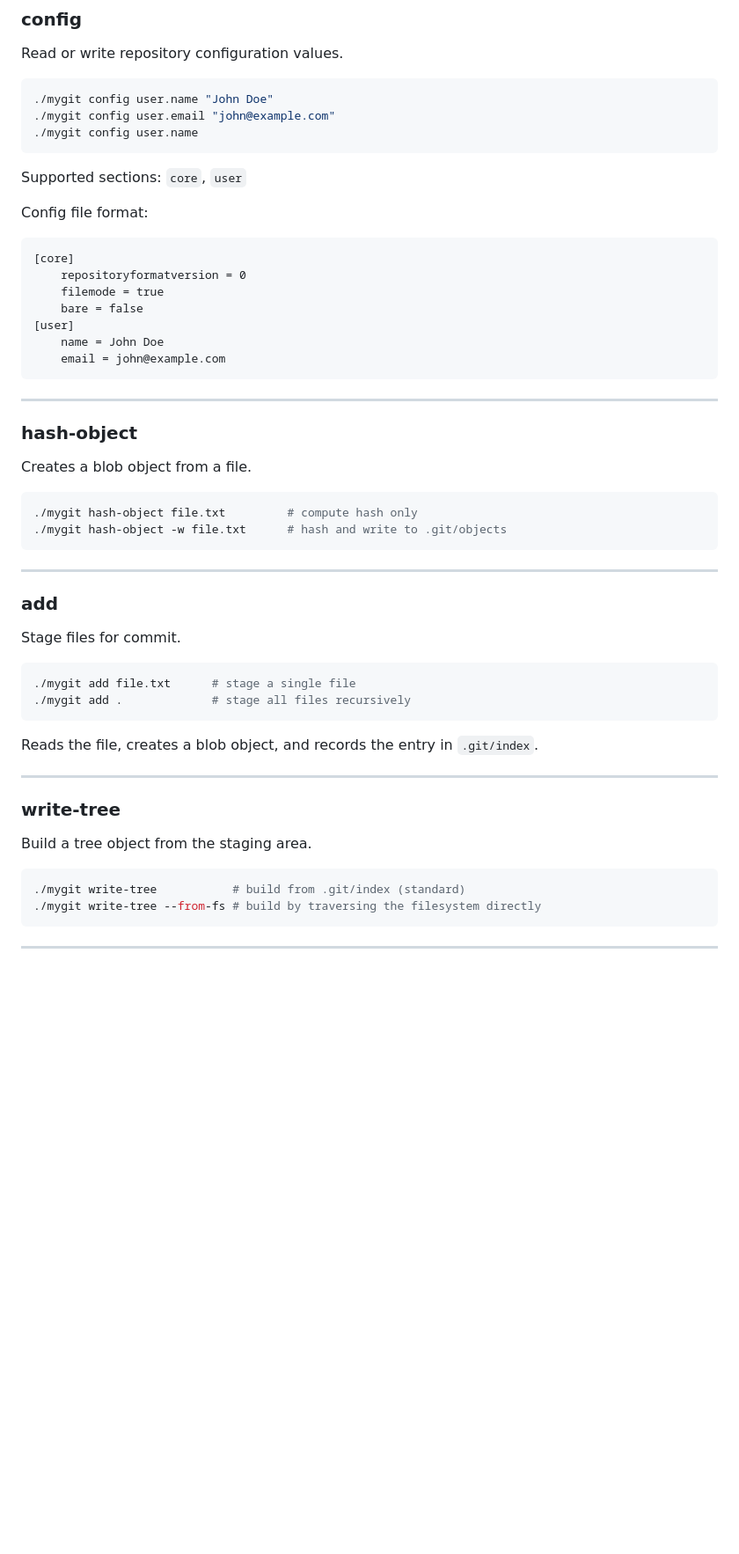
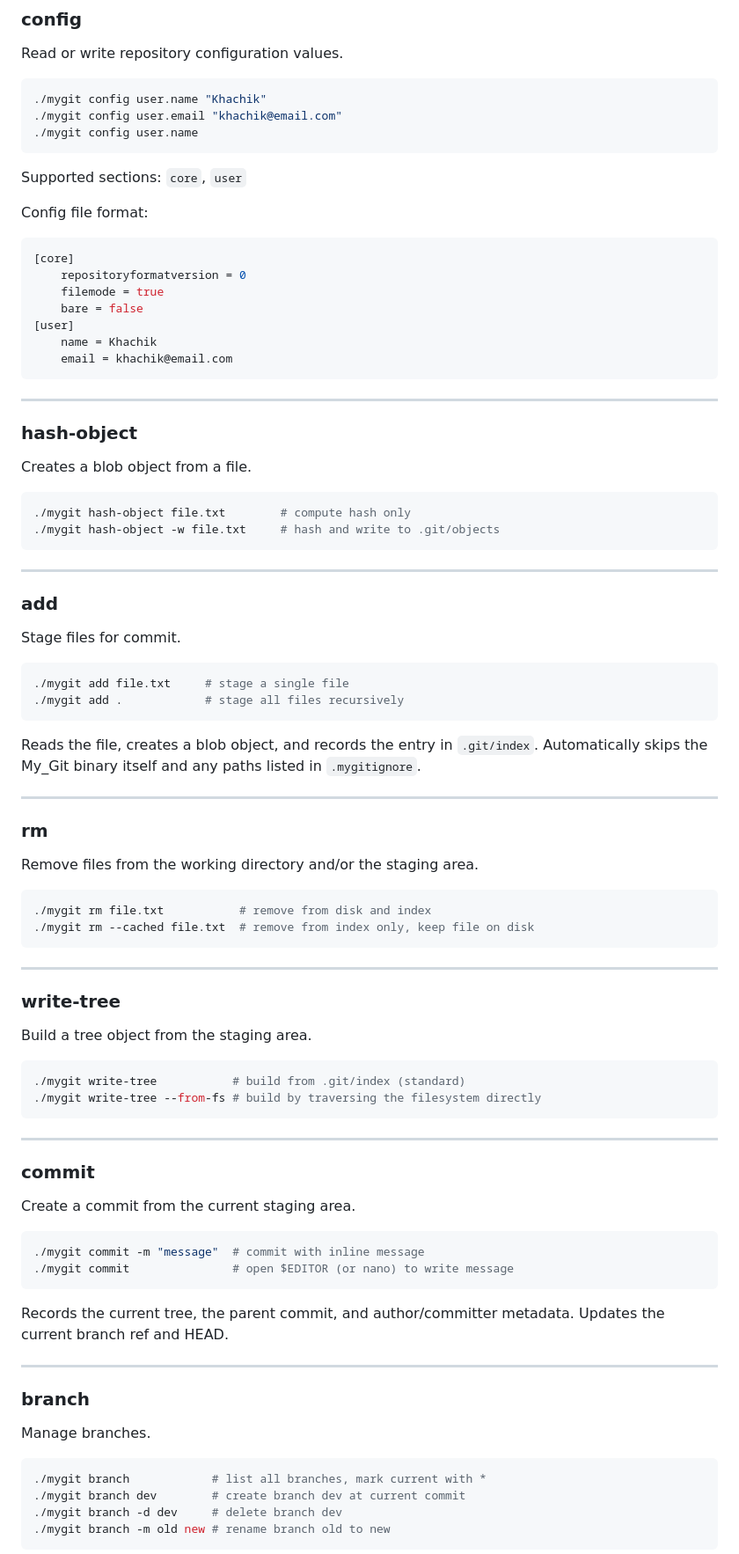
Before and after one commit to khachik14700/My_Git, a Markdown page: README.md, the part around one of its changes. Shown at 88% size. Rendered like a GitHub page; blank space fills up the shorter version.

````diff
--- a/README.md
+++ b/README.md
@@ -56,22 +60,22 @@ Creates the following structure:
 ### config
 Read or write repository configuration values.
 ```bash
-./mygit config user.name "John Doe"
-./mygit config user.email "john@example.com"
+./mygit config user.name "Khachik"
+./mygit config user.email "khachik@email.com"
 ./mygit config user.name
 ```
 
 Supported sections: `core`, `user`
 
 Config file format:
-```
+```ini
 [core]
     repositoryformatversion = 0
     filemode = true
     bare = false
 [user]
-    name = John Doe
-    email = john@example.com
+    name = Khachik
+    email = khachik@email.com
 ```
 
 ---
@@ -79,8 +83,8 @@ Config file format:
 ### hash-object
 Creates a blob object from a file.
 ```bash
-./mygit hash-object file.txt         # compute hash only
-./mygit hash-object -w file.txt      # hash and write to .git/objects
+./mygit hash-object file.txt        # compute hash only
+./mygit hash-object -w file.txt     # hash and write to .git/objects
 ```
 
 ---
@@ -88,11 +92,21 @@ Creates a blob object from a file.
 ### add
 Stage files for commit.
 ```bash
-./mygit add file.txt      # stage a single file
-./mygit add .             # stage all files recursively
+./mygit add file.txt     # stage a single file
+./mygit add .            # stage all files recursively
 ```
 
 Reads the file, creates a blob object, and records the entry in `.git/index`.
+Automatically skips the My_Git binary itself and any paths listed in `.mygitignore`.
+
+---
+
+### rm
+Remove files from the working directory and/or the staging area.
+```bash
+./mygit rm file.txt           # remove from disk and index
+./mygit rm --cached file.txt  # remove from index only, keep file on disk
+```
 
 ---
 
@@ -105,3 +119,24 @@ Build a tree object from the staging area.
 
 ---
 
+### commit
+Create a commit from the current staging area.
+```bash
+./mygit commit -m "message"  # commit with inline message
+./mygit commit               # open $EDITOR (or nano) to write message
+```
+
+Records the current tree, the parent commit, and author/committer metadata.
+Updates the current branch ref and HEAD.
+
+---
+
+### branch
+Manage branches.
+```bash
+./mygit branch            # list all branches, mark current with *
+./mygit branch dev        # create branch dev at current commit
+./mygit branch -d dev     # delete branch dev
+./mygit branch -m old new # rename branch old to new
+```
+
````
Also changed, not shown: other parts of README.md (+103 -29 lines).
